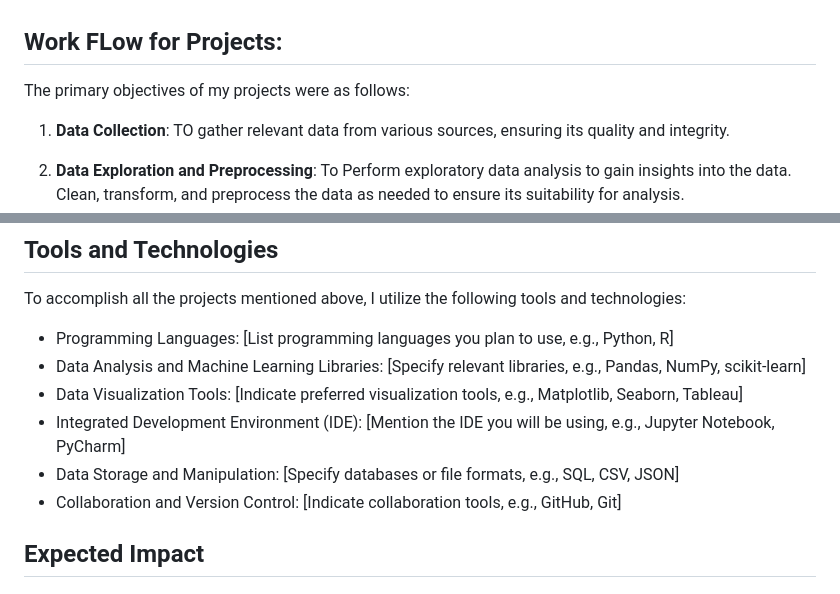
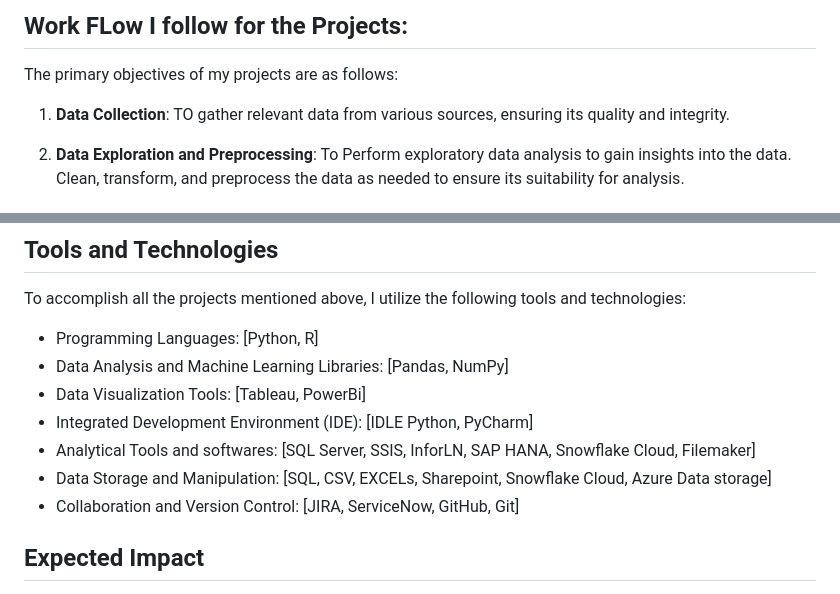
Before and after one commit to tdurgasaranya/Durga-Saranya, a Markdown page: README.md, 2 parts joined by grey strips. Drawn GitHub-style.

```diff
--- a/README.md
+++ b/README.md
@@ -47,11 +54,9 @@ In this Portfolio document, I would like to share my work details on the project
 
 
 
+## Work FLow I follow for the Projects:
 
-
-## Work FLow for Projects:
-
-The primary objectives of my projects were as follows:
+The primary objectives of my projects are as follows:
 
 1. **Data Collection**: TO gather relevant data from various sources, ensuring its quality and integrity.
 
@@ -69,12 +74,13 @@ The primary objectives of my projects were as follows:
 
 To accomplish all the projects mentioned above, I utilize the following tools and technologies:
 
-- Programming Languages: [List programming languages you plan to use, e.g., Python, R]
-- Data Analysis and Machine Learning Libraries: [Specify relevant libraries, e.g., Pandas, NumPy, scikit-learn]
-- Data Visualization Tools: [Indicate preferred visualization tools, e.g., Matplotlib, Seaborn, Tableau]
-- Integrated Development Environment (IDE): [Mention the IDE you will be using, e.g., Jupyter Notebook, PyCharm]
-- Data Storage and Manipulation: [Specify databases or file formats, e.g., SQL, CSV, JSON]
-- Collaboration and Version Control: [Indicate collaboration tools, e.g., GitHub, Git]
+- Programming Languages: [Python, R]
+- Data Analysis and Machine Learning Libraries: [Pandas, NumPy]
+- Data Visualization Tools: [Tableau, PowerBi]
+- Integrated Development Environment (IDE): [IDLE Python, PyCharm]
+- Analytical Tools and softwares: [SQL Server, SSIS, InforLN, SAP HANA, Snowflake Cloud, Filemaker]
+- Data Storage and Manipulation: [SQL, CSV, EXCELs, Sharepoint, Snowflake Cloud, Azure Data storage]
+- Collaboration and Version Control: [JIRA, ServiceNow, GitHub, Git]
 
 ## Expected Impact
 
```
Also changed, not shown: other parts of README.md (+7 -0 lines).
